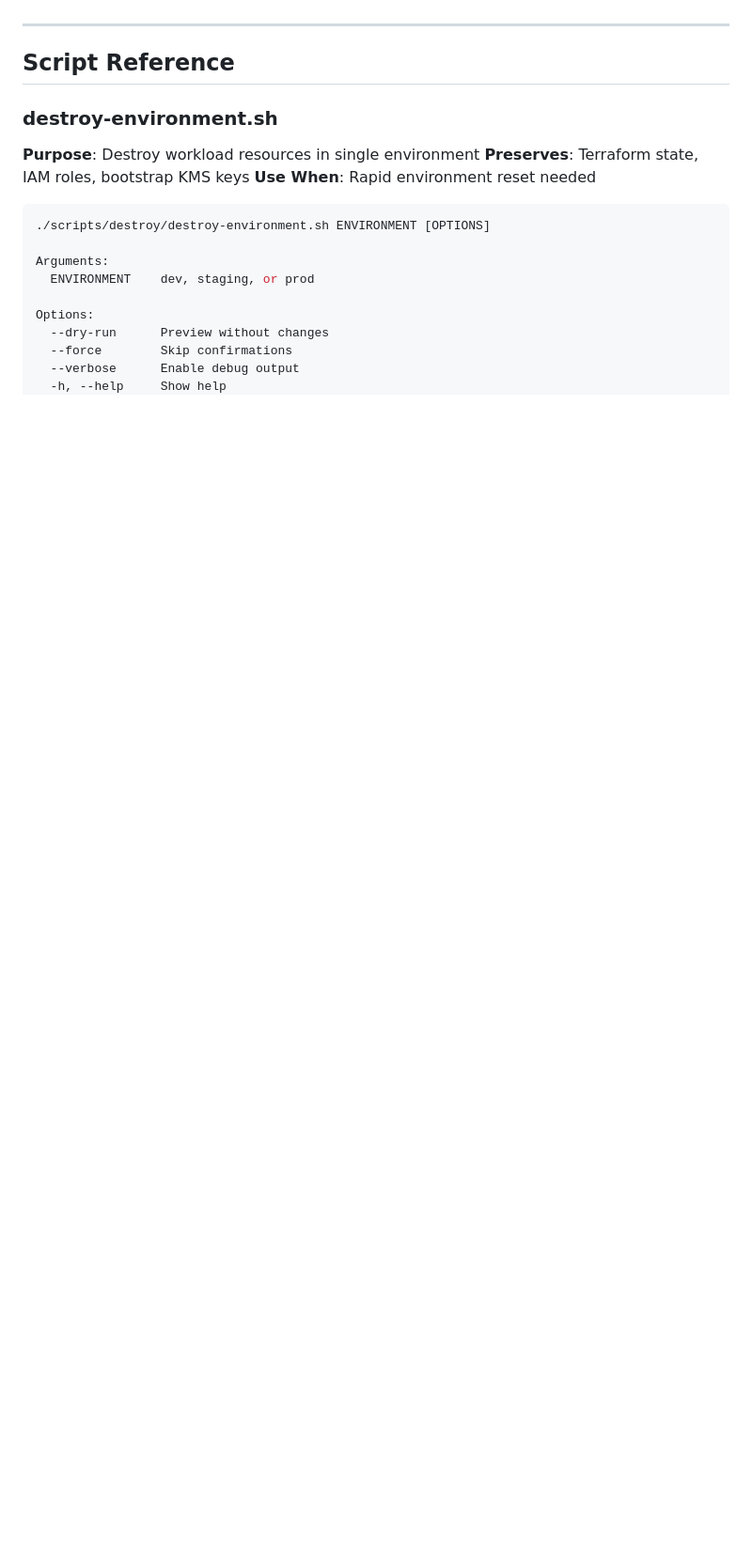
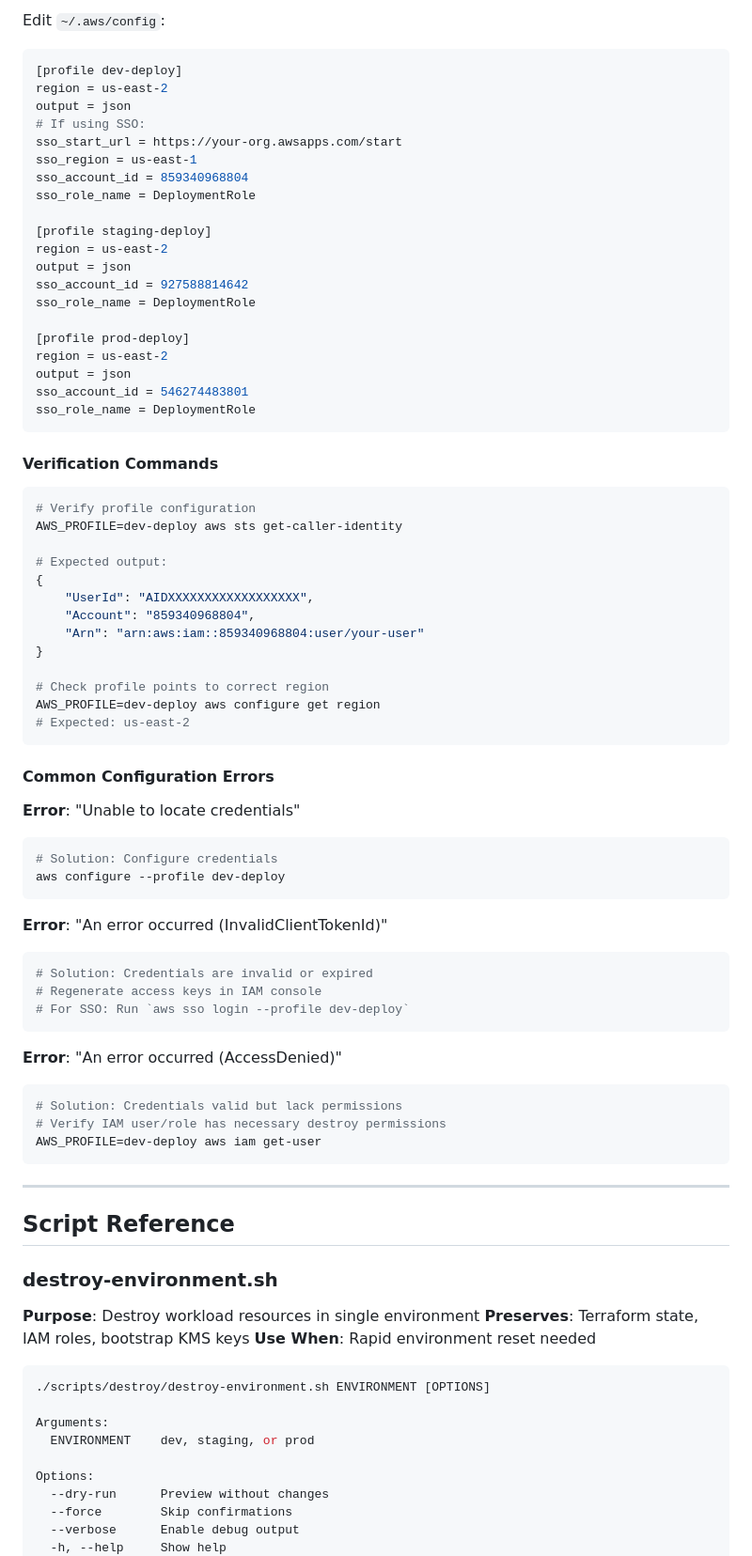
Before and after one commit to Celtikill/static-site, a Markdown page: docs/destroy-runbook.md, the part around the change printed below. Shown: that part at 94% size. Rendered like a GitHub page; blank space fills up the shorter version.

Commit message:
docs: update destroy runbook

````diff
--- a/docs/destroy-runbook.md
+++ b/docs/destroy-runbook.md
@@ -293,3 +357,66 @@ done
+Edit `~/.aws/config`:
+```ini
+[profile dev-deploy]
+region = us-east-2
+output = json
+# If using SSO:
+sso_start_url = https://your-org.awsapps.com/start
+sso_region = us-east-1
+sso_account_id = 859340968804
+sso_role_name = DeploymentRole
+
+[profile staging-deploy]
+region = us-east-2
+output = json
+sso_account_id = 927588814642
+sso_role_name = DeploymentRole
+
+[profile prod-deploy]
+region = us-east-2
+output = json
+sso_account_id = 546274483801
+sso_role_name = DeploymentRole
+```
+
+#### Verification Commands
+
+```bash
+# Verify profile configuration
+AWS_PROFILE=dev-deploy aws sts get-caller-identity
+
+# Expected output:
+{
+    "UserId": "AIDXXXXXXXXXXXXXXXXXX",
+    "Account": "859340968804",
+    "Arn": "arn:aws:iam::859340968804:user/your-user"
+}
+
+# Check profile points to correct region
+AWS_PROFILE=dev-deploy aws configure get region
+# Expected: us-east-2
+```
+
+#### Common Configuration Errors
+
+**Error**: "Unable to locate credentials"
+```bash
+# Solution: Configure credentials
+aws configure --profile dev-deploy
+```
+
+**Error**: "An error occurred (InvalidClientTokenId)"
+```bash
+# Solution: Credentials are invalid or expired
+# Regenerate access keys in IAM console
+# For SSO: Run `aws sso login --profile dev-deploy`
+```
+
+**Error**: "An error occurred (AccessDenied)"
+```bash
+# Solution: Credentials valid but lack permissions
+# Verify IAM user/role has necessary destroy permissions
+AWS_PROFILE=dev-deploy aws iam get-user
+```
 
 ---
 
````
Also changed, not shown: other parts of docs/destroy-runbook.md (+64 -0 lines).
